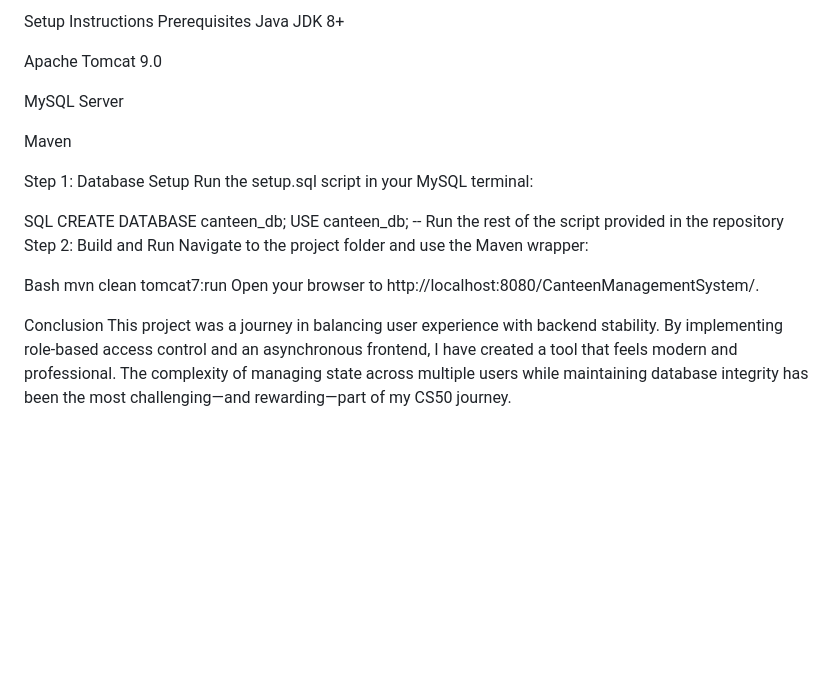
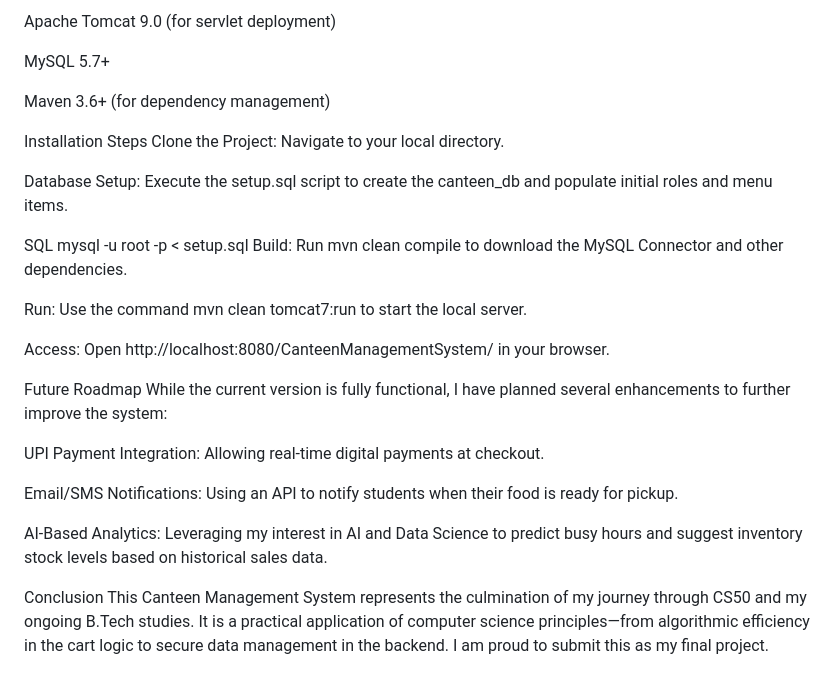
Before and after one commit to kvarun-2006/Collage-Canteen-Management-System-, a Markdown page: README.md, the part around one of its changes. Drawn GitHub-style; blank space fills up the shorter version.

```diff
--- a/README.md
+++ b/README.md
@@ -57,27 +56,31 @@ In line with the security principles learned in CS50, I strictly avoided string
 
-Setup Instructions
-Prerequisites
-Java JDK 8+
+Apache Tomcat 9.0 (for servlet deployment)
 
-Apache Tomcat 9.0
+MySQL 5.7+
 
-MySQL Server
+Maven 3.6+ (for dependency management)
 
-Maven
+Installation Steps
+Clone the Project: Navigate to your local directory.
 
-Step 1: Database Setup
-Run the setup.sql script in your MySQL terminal:
+Database Setup: Execute the setup.sql script to create the canteen_db and populate initial roles and menu items.
 
 SQL
-CREATE DATABASE canteen_db;
-USE canteen_db;
--- Run the rest of the script provided in the repository
-Step 2: Build and Run
-Navigate to the project folder and use the Maven wrapper:
+mysql -u root -p < setup.sql
+Build: Run mvn clean compile to download the MySQL Connector and other dependencies.
 
-Bash
-mvn clean tomcat7:run
-Open your browser to http://localhost:8080/CanteenManagementSystem/.
+Run: Use the command mvn clean tomcat7:run to start the local server.
+
+Access: Open http://localhost:8080/CanteenManagementSystem/ in your browser.
+
+Future Roadmap
+While the current version is fully functional, I have planned several enhancements to further improve the system:
+
+UPI Payment Integration: Allowing real-time digital payments at checkout.
+
+Email/SMS Notifications: Using an API to notify students when their food is ready for pickup.
+
+AI-Based Analytics: Leveraging my interest in AI and Data Science to predict busy hours and suggest inventory stock levels based on historical sales data.
 
 Conclusion
-This project was a journey in balancing user experience with backend stability. By implementing role-based access control and an asynchronous frontend, I have created a tool that feels modern and professional. The complexity of managing state across multiple users while maintaining database integrity has been the most challenging—and rewarding—part of my CS50 journey.
+This Canteen Management System represents the culmination of my journey through CS50 and my ongoing B.Tech studies. It is a practical application of computer science principles—from algorithmic efficiency in the cart logic to secure data management in the backend. I am proud to submit this as my final project.
```
Also changed, not shown: other parts of README.md (+35 -36 lines).
